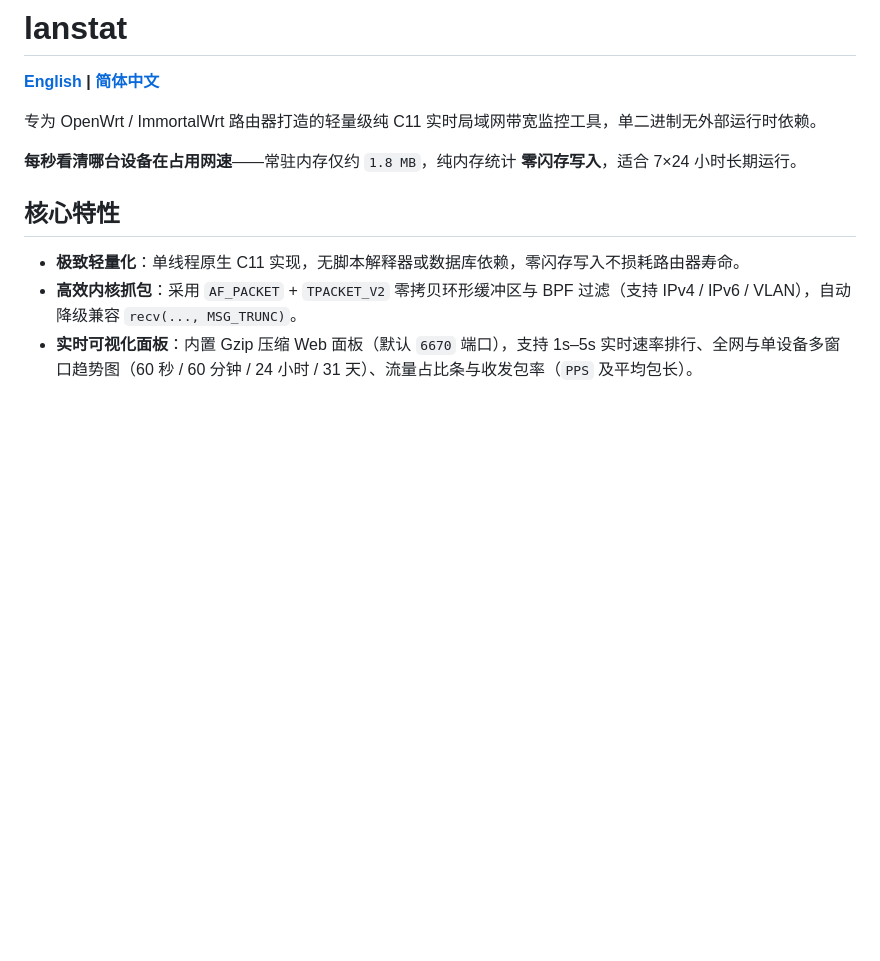
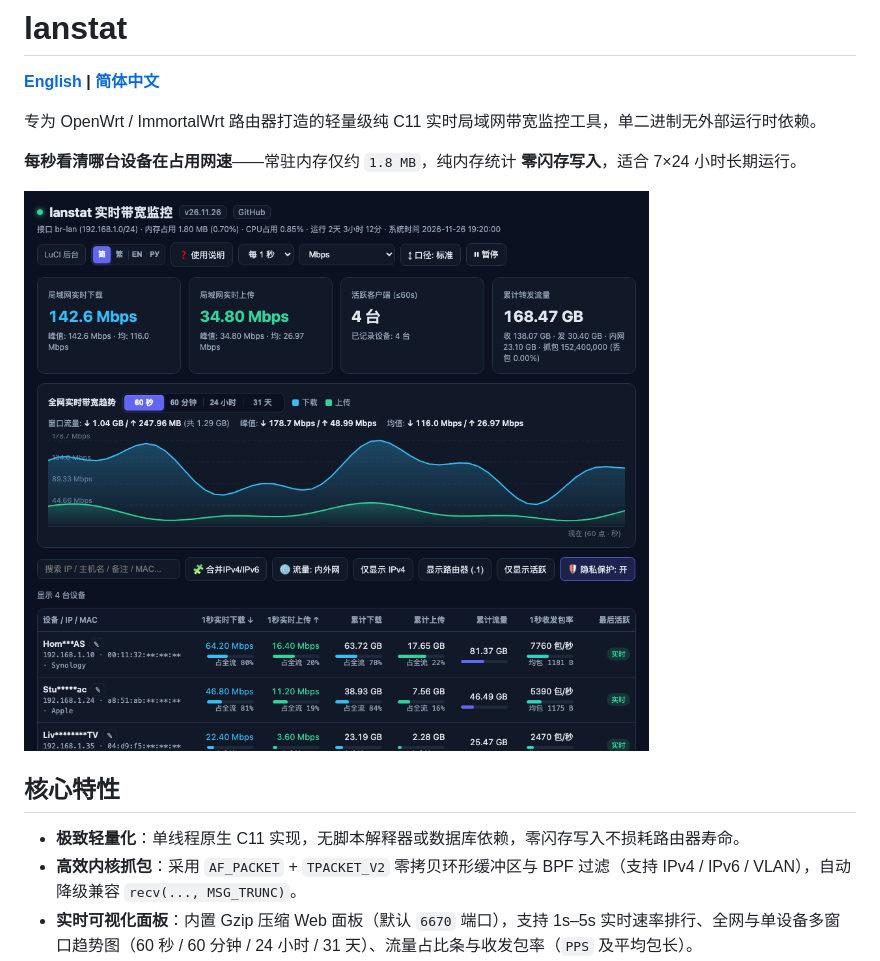
Before and after one commit to wbpluto/lanstat, a Markdown page: README_ZH.md, the part around the change. GitHub-like rendering; pictures changed too: docs/screenshot-zh.png (added); blank space fills up the shorter version.

```diff
--- a/README_ZH.md
+++ b/README_ZH.md
@@ -5,6 +5,8 @@
 专为 OpenWrt / ImmortalWrt 路由器打造的轻量级纯 C11 实时局域网带宽监控工具，单二进制无外部运行时依赖。
 
 **每秒看清哪台设备在占用网速**——常驻内存仅约 `1.8 MB`，纯内存统计 **零闪存写入**，适合 7×24 小时长期运行。
+
+![lanstat 实时带宽监控](docs/screenshot-zh.png)
 
 ## 核心特性
 
```
Also changed, not shown: README.md (+2 -0 lines), docs/screenshot-en.png (added).
